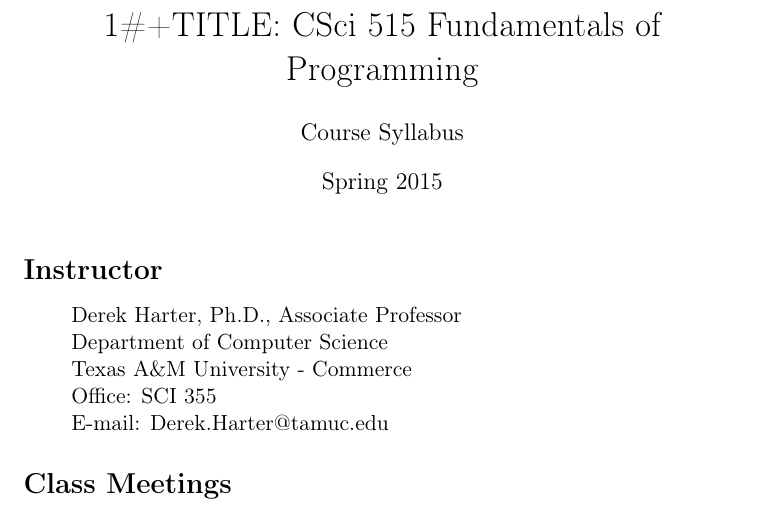
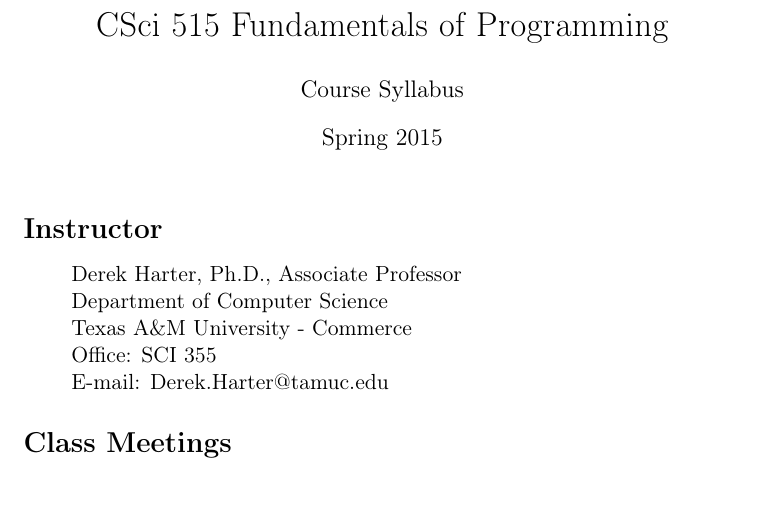
Before and after one commit to DerekHarter/tamuc-csci515, a LaTeX document (csci515-spring2015-syllabus.tex): part of page 1 of 5, cut so that both start at the same text. Compiled offline with pdfLaTeX.

Commit message:
/ ‘class/spring2015/csci515/csci515-spring2015-syllabus.pdf’ / ‘class/spring2015/csci515/csci515-spring2015-syllabus.tex’

```diff
--- a/csci515-spring2015-syllabus.tex
+++ b/csci515-spring2015-syllabus.tex
@@ -19,7 +19,7 @@
 \usepackage{color}
 \providecommand{\alert}[1]{\textbf{#1}}
 
-\title{1\#+TITLE:     CSci 515 Fundamentals of Programming}
+\title{CSci 515 Fundamentals of Programming}
 \author{Course Syllabus}
 \date{Spring 2015}
 \hypersetup{
```
Also changed, not shown: csci515-spring2015-syllabus.pdf.
